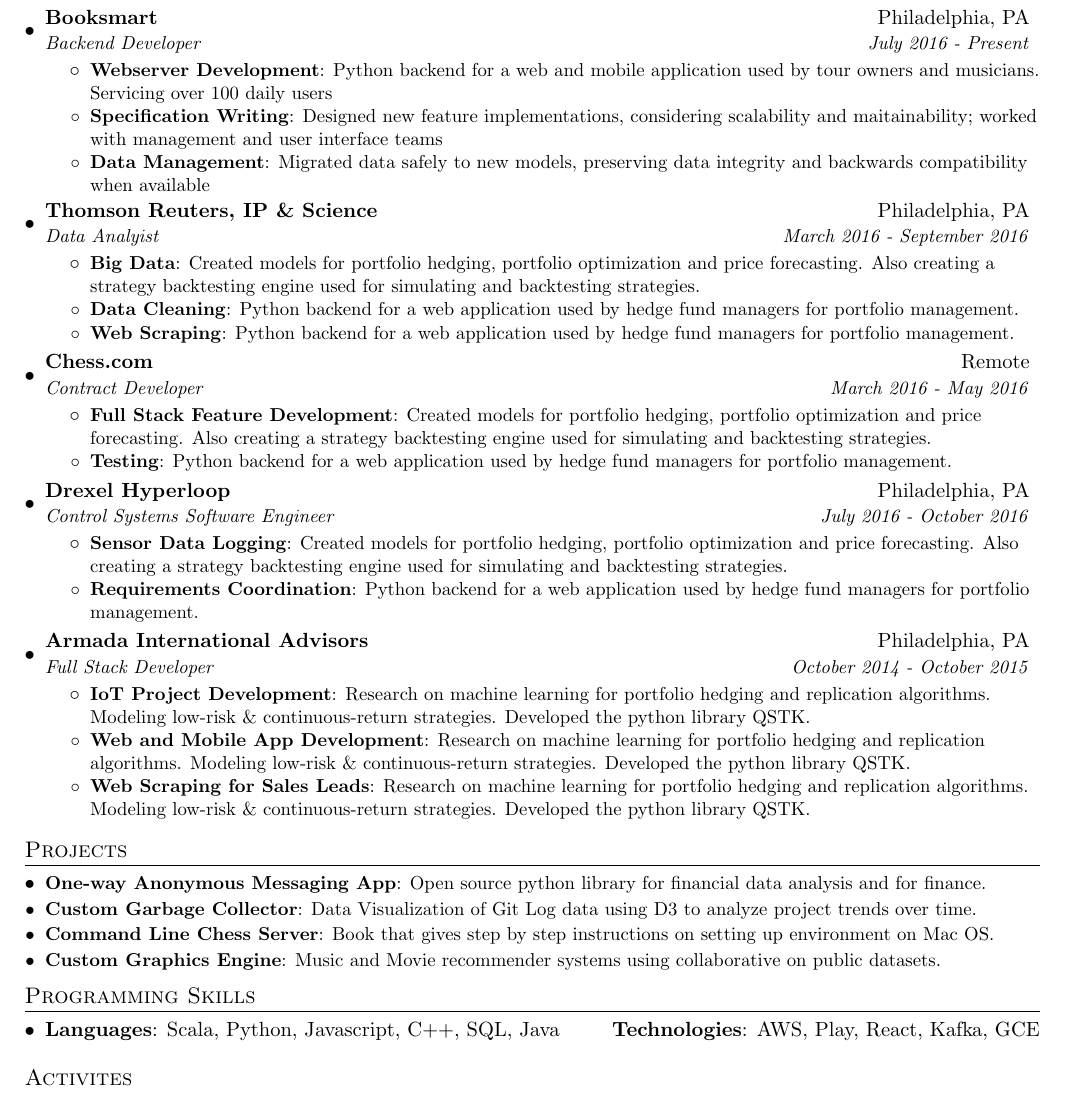
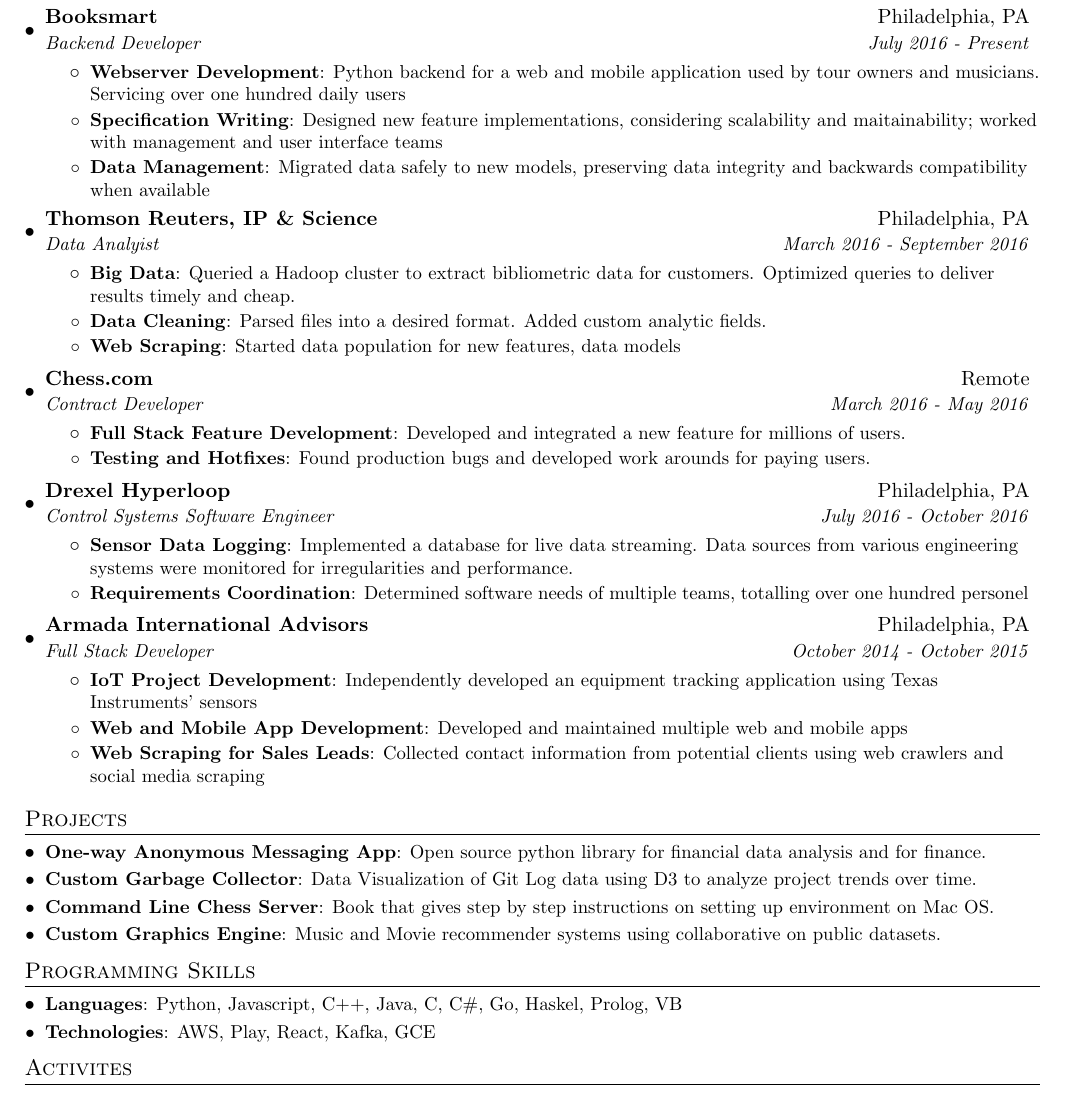
Before and after one commit to beefy/resume, a LaTeX CV (Nate_Schultz_Resume.tex): part of the page, cut so that both start at the same text. Compiled offline with pdfLaTeX; a LaTeX package or settings file that is missing is left out.

Commit message:
added wording

```diff
--- a/Nate_Schultz_Resume.tex
+++ b/Nate_Schultz_Resume.tex
@@ -97,7 +97,7 @@
       {Backend Developer}{July 2016 - Present}
       \resumeItemListStart
         \resumeItem{Webserver Development}
-          {Python backend for a web and mobile application used by tour owners and musicians. Servicing over 100 daily users}
+          {Python backend for a web and mobile application used by tour owners and musicians. Servicing over one hundred daily users}
         \resumeItem{Specification Writing}
           {Designed new feature implementations, considering scalability and maitainability; worked with management and user interface teams}
         \resumeItem{Data Management}
@@ -109,11 +109,11 @@
       {Data Analyist}{March 2016 - September 2016}
       \resumeItemListStart
         \resumeItem{Big Data}
-          {Created models for portfolio hedging,  portfolio optimization and price forecasting. Also creating a strategy backtesting engine used for simulating and backtesting strategies.}
+          {Queried a Hadoop cluster to extract bibliometric data for customers. Optimized queries to deliver results timely and cheap.}
         \resumeItem{Data Cleaning}
-          {Python backend for a web application used by hedge fund managers for portfolio management.}
+          {Parsed files into a desired format. Added custom analytic fields.}
         \resumeItem{Web Scraping}
-          {Python backend for a web application used by hedge fund managers for portfolio management.}
+          {Started data population for new features, data models}
       \resumeItemListEnd
 
     \resumeSubheading
@@ -121,9 +121,9 @@
       {Contract Developer}{March 2016 - May 2016}
       \resumeItemListStart
         \resumeItem{Full Stack Feature Development}
-          {Created models for portfolio hedging,  portfolio optimization and price forecasting. Also creating a strategy backtesting engine used for simulating and backtesting strategies.}
-        \resumeItem{Testing}
-          {Python backend for a web application used by hedge fund managers for portfolio management.}
+          {Developed and integrated a new feature for millions of users.}
+        \resumeItem{Testing and Hotfixes}
+          {Found production bugs and developed work arounds for paying users.}
       \resumeItemListEnd
 
     \resumeSubheading
@@ -131,9 +131,9 @@
       {Control Systems Software Engineer}{July 2016 - October 2016}
       \resumeItemListStart
         \resumeItem{Sensor Data Logging}
-          {Created models for portfolio hedging,  portfolio optimization and price forecasting. Also creating a strategy backtesting engine used for simulating and backtesting strategies.}
+          {Implemented a database for live data streaming. Data sources from various engineering systems were monitored for irregularities and performance.}
         \resumeItem{Requirements Coordination}
-          {Python backend for a web application used by hedge fund managers for portfolio management.}
+          {Determined software needs of multiple teams, totalling over one hundred personel}
       \resumeItemListEnd
 
     \resumeSubheading
@@ -141,11 +141,11 @@
       {Full Stack Developer}{October 2014 - October 2015}
       \resumeItemListStart
         \resumeItem{IoT Project Development}
-          {Research on machine learning for portfolio hedging and replication algorithms. Modeling low-risk \& continuous-return strategies. Developed the python library QSTK.}
+          {Independently developed an equipment tracking application using Texas Instruments' sensors}
         \resumeItem{Web and Mobile App Development}
-          {Research on machine learning for portfolio hedging and replication algorithms. Modeling low-risk \& continuous-return strategies. Developed the python library QSTK.}
+          {Developed and maintained multiple web and mobile apps}
         \resumeItem{Web Scraping for Sales Leads}
-          {Research on machine learning for portfolio hedging and replication algorithms. Modeling low-risk \& continuous-return strategies. Developed the python library QSTK.}
+          {Collected contact information from potential clients using web crawlers and social media scraping}
       \resumeItemListEnd
 
   \resumeSubHeadingListEnd
@@ -168,11 +168,10 @@
 % --------PROGRAMMING SKILLS------------
 \section{Programming Skills}
  \resumeSubHeadingListStart
-   \item{
-     \textbf{Languages}{: Scala, Python, Javascript, C++, SQL, Java}
-     \hfill
-     \textbf{Technologies}{: AWS, Play, React, Kafka, GCE}
-   }
+    \resumeSubItem{Languages}
+      {Python, Javascript, C++, Java, C, C\#, Go, Haskel, Prolog, VB}
+    \resumeSubItem{Technologies}
+      {AWS, Play, React, Kafka, GCE}
  \resumeSubHeadingListEnd
 
  % --------PROGRAMMING SKILLS------------
```
Also changed, not shown: Nate_Schultz_Resume.pdf, 3 other files.
